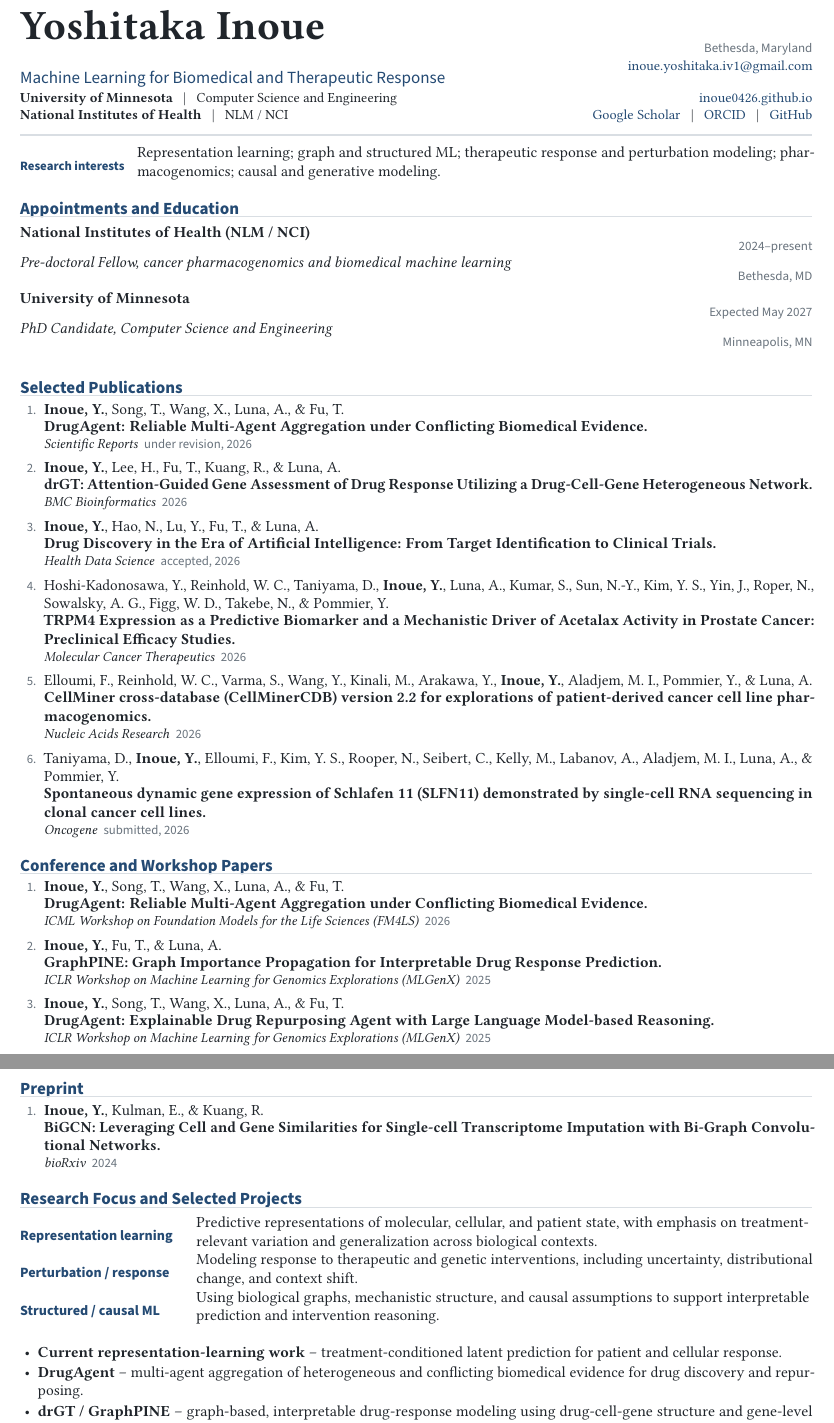
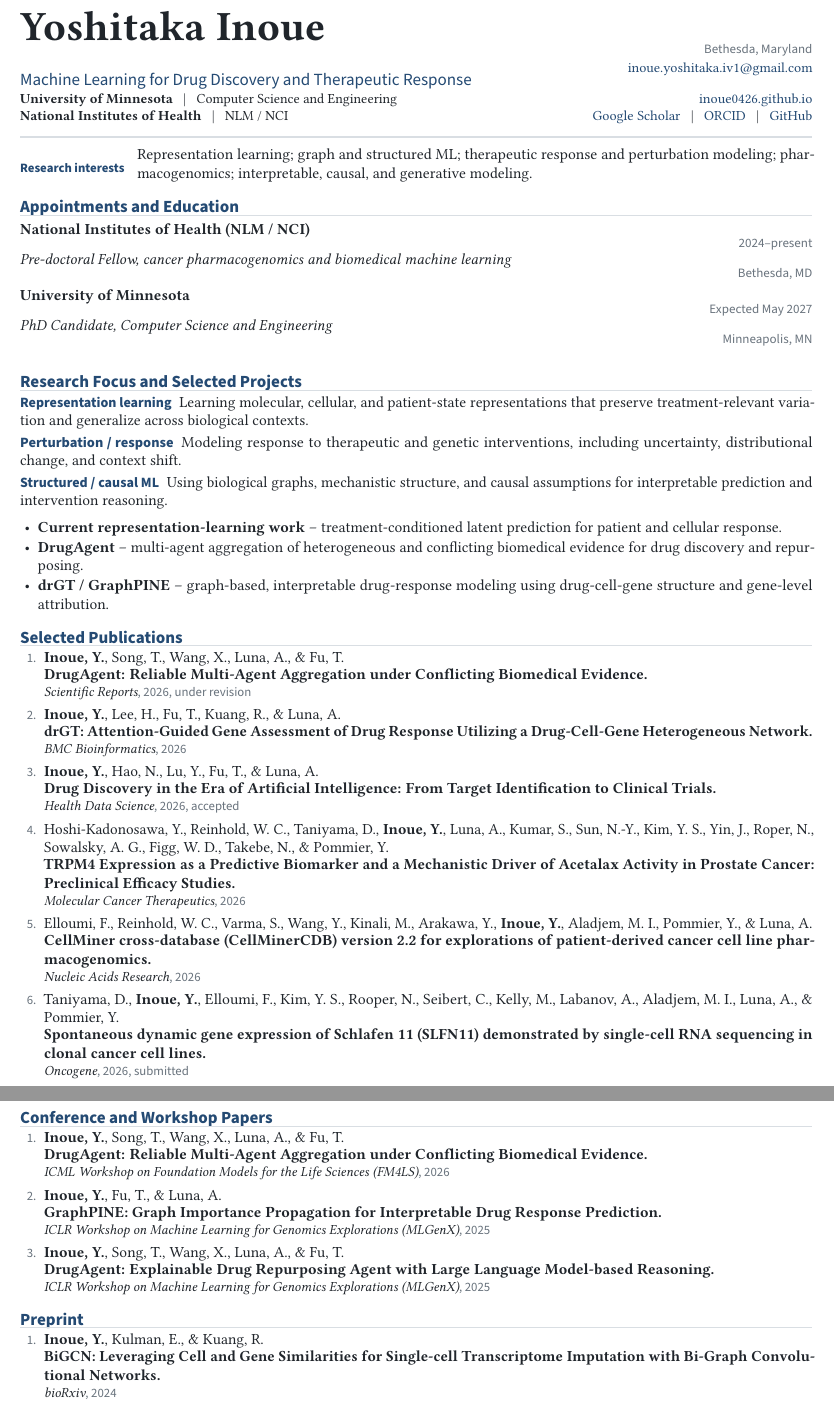
Before and after one commit to inoue0426/CV, a LaTeX document (main.tex): two parts of pages 1 and 2 of 2, joined at a grey line, cut so that both start at the same text. Compiled offline with pdfLaTeX.

Commit message:
Optimize CV for postdoc applications

```diff
--- a/main.tex
+++ b/main.tex
@@ -4,7 +4,7 @@
 \usepackage[T1]{fontenc}
 \usepackage{libertinus}
 \usepackage[scale=0.92]{sourcesanspro}
-\usepackage[letterpaper,left=0.70in,right=0.70in,top=0.58in,bottom=0.58in]{geometry}
+\usepackage[letterpaper,left=0.70in,right=0.70in,top=0.56in,bottom=0.58in]{geometry}
 \usepackage{microtype}
 \usepackage{ragged2e}
 \usepackage{tabularx}
@@ -22,7 +22,6 @@
 \definecolor{accent}{HTML}{244A73}
 \definecolor{muted}{HTML}{69737D}
 \definecolor{rule}{HTML}{D9DEE3}
-\definecolor{soft}{HTML}{F5F7F9}
 
 \hypersetup{
   colorlinks=true,
@@ -36,8 +35,8 @@
 \setlength{\parindent}{0pt}
 \setlength{\parskip}{0pt}
 \setlength{\tabcolsep}{0pt}
-\setlist[itemize]{leftmargin=1.15em,itemsep=1.2pt,topsep=2pt,parsep=0pt,partopsep=0pt}
-\setlist[enumerate]{leftmargin=1.55em,itemsep=4.0pt,topsep=2pt,parsep=0pt,partopsep=0pt}
+\setlist[itemize]{leftmargin=1.15em,itemsep=1.0pt,topsep=2pt,parsep=0pt,partopsep=0pt}
+\setlist[enumerate]{leftmargin=1.55em,itemsep=3.1pt,topsep=2pt,parsep=0pt,partopsep=0pt}
 
 \pagestyle{fancy}
 \fancyhf{}
@@ -50,7 +49,7 @@
   {\needspace{4\baselineskip}\large\sffamily\bfseries\color{accent}}
   {}{0pt}{}
   [\vspace{-3pt}\color{rule}\titlerule]
-\titlespacing*{\section}{0pt}{10pt}{5pt}
+\titlespacing*{\section}{0pt}{8pt}{4pt}
 
 \newcolumntype{Y}{>{\RaggedRight\arraybackslash}X}
 \newcolumntype{R}[1]{>{\RaggedLeft\arraybackslash}p{#1}}
@@ -66,11 +65,11 @@
 \newcommand{\pub}[4]{%
   \item {#1}\\[-1pt]
   {\textbf{#2}}\\[-1pt]
-  {\small\itshape #3}\if\relax\detokenize{#4}\relax\else{\small\sffamily\color{muted}\enspace #4}\fi
+  {\small\itshape #3}\if\relax\detokenize{#4}\relax\else{\small\sffamily\color{muted}, #4}\fi
 }
 
 \newcommand{\focus}[2]{%
-  \textbf{\sffamily #1}\quad #2
+  \textbf{\sffamily\color{accent}#1}\enspace #2\par\vspace{2pt}
 }
 
 \newcommand{\me}{\textbf{Inoue, Y.}}
@@ -82,7 +81,7 @@
 \begin{tabularx}{\textwidth}{@{}Y R{2.55in}@{}}
   {\fontsize{27}{29}\selectfont\bfseries Yoshitaka Inoue} &
   {\small\sffamily\color{muted}Bethesda, Maryland}\\[2pt]
-  {\large\sffamily\color{accent}Machine Learning for Biomedical and Therapeutic Response} &
+  {\large\sffamily\color{accent}Machine Learning for Drug Discovery and Therapeutic Response} &
   {\small\href{mailto:inoue.yoshitaka.iv1@gmail.com}{inoue.yoshitaka.iv1@gmail.com}}\\[5pt]
   {\small\textbf{University of Minnesota} \enspace | \enspace Computer Science and Engineering} &
   {\small\href{https://inoue0426.github.io/}{inoue0426.github.io}}\\[-1pt]
@@ -95,7 +94,7 @@
 \vspace{6pt}
 
 \begin{tabularx}{\textwidth}{@{}>{\sffamily\small\bfseries\color{accent}}p{1.05in}Y@{}}
-Research interests & Representation learning; graph and structured ML; therapeutic response and perturbation modeling; pharmacogenomics; causal and generative modeling.\\
+Research interests & Representation learning; graph and structured ML; therapeutic response and perturbation modeling; pharmacogenomics; interpretable, causal, and generative modeling.\\
 \end{tabularx}
 
 % ==================== APPOINTMENTS ====================
@@ -103,15 +102,27 @@ Research interests & Representation learning; graph and structured ML; therapeut
 \entry{National Institutes of Health (NLM / NCI)}{2024--present}{Pre-doctoral Fellow, cancer pharmacogenomics and biomedical machine learning}{Bethesda, MD}
 \entry{University of Minnesota}{Expected May 2027}{PhD Candidate, Computer Science and Engineering}{Minneapolis, MN}
 
+% ==================== RESEARCH ====================
+\section{Research Focus and Selected Projects}
+\focus{Representation learning}{Learning molecular, cellular, and patient-state representations that preserve treatment-relevant variation and generalize across biological contexts.}
+\focus{Perturbation / response}{Modeling response to therapeutic and genetic interventions, including uncertainty, distributional change, and context shift.}
+\focus{Structured / causal ML}{Using biological graphs, mechanistic structure, and causal assumptions for interpretable prediction and intervention reasoning.}
+\vspace{1pt}
+\begin{itemize}
+  \item \textbf{Current representation-learning work} -- treatment-conditioned latent prediction for patient and cellular response.
+  \item \textbf{DrugAgent} -- multi-agent aggregation of heterogeneous and conflicting biomedical evidence for drug discovery and repurposing.
+  \item \textbf{drGT / GraphPINE} -- graph-based, interpretable drug-response modeling using drug-cell-gene structure and gene-level attribution.
+\end{itemize}
+
 % ==================== PUBLICATIONS ====================
 \section{Selected Publications}
 \begin{enumerate}[label={\sffamily\small\color{muted}\arabic*.}]
-  \pub{\me, Song, T., Wang, X., Luna, A., \& Fu, T.}{DrugAgent: Reliable Multi-Agent Aggregation under Conflicting Biomedical Evidence.}{Scientific Reports}{under revision, 2026}
+  \pub{\me, Song, T., Wang, X., Luna, A., \& Fu, T.}{DrugAgent: Reliable Multi-Agent Aggregation under Conflicting Biomedical Evidence.}{Scientific Reports}{2026, under revision}
   \pub{\me, Lee, H., Fu, T., Kuang, R., \& Luna, A.}{drGT: Attention-Guided Gene Assessment of Drug Response Utilizing a Drug-Cell-Gene Heterogeneous Network.}{BMC Bioinformatics}{2026}
-  \pub{\me, Hao, N., Lu, Y., Fu, T., \& Luna, A.}{Drug Discovery in the Era of Artificial Intelligence: From Target Identification to Clinical Trials.}{Health Data Science}{accepted, 2026}
+  \pub{\me, Hao, N., Lu, Y., Fu, T., \& Luna, A.}{Drug Discovery in the Era of Artificial Intelligence: From Target Identification to Clinical Trials.}{Health Data Science}{2026, accepted}
   \pub{Hoshi-Kadonosawa, Y., Reinhold, W. C., Taniyama, D., \me, Luna, A., Kumar, S., Sun, N.-Y., Kim, Y. S., Yin, J., Roper, N., Sowalsky, A. G., Figg, W. D., Takebe, N., \& Pommier, Y.}{TRPM4 Expression as a Predictive Biomarker and a Mechanistic Driver of Acetalax Activity in Prostate Cancer: Preclinical Efficacy Studies.}{Molecular Cancer Therapeutics}{2026}
   \pub{Elloumi, F., Reinhold, W. C., Varma, S., Wang, Y., Kinali, M., Arakawa, Y., \me, Aladjem, M. I., Pommier, Y., \& Luna, A.}{CellMiner cross-database (CellMinerCDB) version 2.2 for explorations of patient-derived cancer cell line pharmacogenomics.}{Nucleic Acids Research}{2026}
-  \pub{Taniyama, D., \me, Elloumi, F., Kim, Y. S., Rooper, N., Seibert, C., Kelly, M., Labanov, A., Aladjem, M. I., Luna, A., \& Pommier, Y.}{Spontaneous dynamic gene expression of Schlafen 11 (SLFN11) demonstrated by single-cell RNA sequencing in clonal cancer cell lines.}{Oncogene}{submitted, 2026}
+  \pub{Taniyama, D., \me, Elloumi, F., Kim, Y. S., Rooper, N., Seibert, C., Kelly, M., Labanov, A., Aladjem, M. I., Luna, A., \& Pommier, Y.}{Spontaneous dynamic gene expression of Schlafen 11 (SLFN11) demonstrated by single-cell RNA sequencing in clonal cancer cell lines.}{Oncogene}{2026, submitted}
 \end{enumerate}
 
 \section{Conference and Workshop Papers}
@@ -127,19 +138,6 @@ Research interests & Representation learning; graph and structured ML; therapeut
 \end{enumerate}
 
 % ==================== PAGE 2 ====================
-\section{Research Focus and Selected Projects}
-\begin{tabularx}{\textwidth}{@{}>{\sffamily\bfseries\color{accent}}p{1.58in}Y@{}}
-Representation learning & Predictive representations of molecular, cellular, and patient state, with emphasis on treatment-relevant variation and generalization across biological contexts.\\[4pt]
-Perturbation / response & Modeling response to therapeutic and genetic interventions, including uncertainty, distributional change, and context shift.\\[4pt]
-Structured / causal ML & Using biological graphs, mechanistic structure, and causal assumptions to support interpretable prediction and intervention reasoning.
-\end{tabularx}
-\vspace{5pt}
-\begin{itemize}
-  \item \textbf{Current representation-learning work} -- treatment-conditioned latent prediction for patient and cellular response.
-  \item \textbf{DrugAgent} -- multi-agent aggregation of heterogeneous and conflicting biomedical evidence for drug discovery and repurposing.
-  \item \textbf{drGT / GraphPINE} -- graph-based, interpretable drug-response modeling using drug-cell-gene structure and gene-level attribution.
-\end{itemize}
-
 \section{Selected Presentations}
 \entry{International Conference on Intelligent Systems for Molecular Biology (ISMB)}{2026}{Oral presentations: drGT (NetBio) and DrugAgent (Text Mining); additional Student Council Symposium presentations}{ }
 \entry{NIH Artificial Intelligence Symposium}{2025}{Presentation on attention-guided gene assessment for drug-response modeling}{Bethesda, MD}
```
